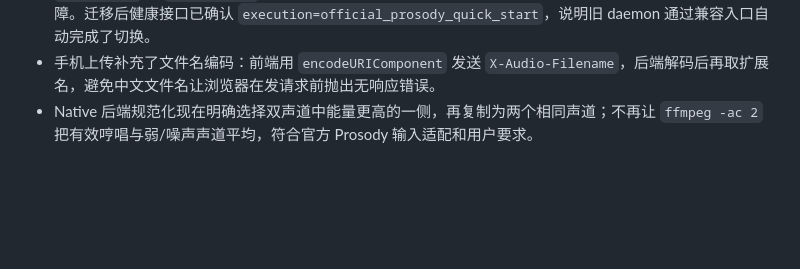
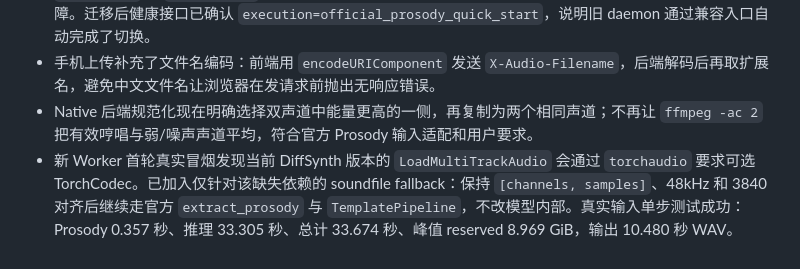
Before and after one commit to h3art410r/hum2midi, a Markdown page: docs/MEMORY.md, the part around the change. Rendered like a GitHub page; blank space fills up the shorter version.

Commit message:
record torchcodec fallback validation

```diff
--- a/docs/MEMORY.md
+++ b/docs/MEMORY.md
@@ -146,3 +146,4 @@
 - 开发机已启动 `native.api` 监听 8000，并恢复 `scripts/start_hum2midi_tunnel.ps1` 的反向隧道；公网 `/hum2midi/` 和 `/api/health` 已返回 200。公网 502 的直接原因是隧道进程未运行，不是前后端路由故障。迁移后健康接口已确认 `execution=official_prosody_quick_start`，说明旧 daemon 通过兼容入口自动完成了切换。
 - 手机上传补充了文件名编码：前端用 `encodeURIComponent` 发送 `X-Audio-Filename`，后端解码后再取扩展名，避免中文文件名让浏览器在发请求前抛出无响应错误。
 - Native 后端规范化现在明确选择双声道中能量更高的一侧，再复制为两个相同声道；不再让 `ffmpeg -ac 2` 把有效哼唱与弱/噪声声道平均，符合官方 Prosody 输入适配和用户要求。
+- 新 Worker 首轮真实冒烟发现当前 DiffSynth 版本的 `LoadMultiTrackAudio` 会通过 `torchaudio` 要求可选 TorchCodec。已加入仅针对该缺失依赖的 soundfile fallback：保持 `[channels, samples]`、48kHz 和 3840 对齐后继续走官方 `extract_prosody` 与 `TemplatePipeline`，不改模型内部。真实输入单步测试成功：Prosody 0.357 秒、推理 33.305 秒、总计 33.674 秒、峰值 reserved 8.969 GiB，输出 10.480 秒 WAV。
```
